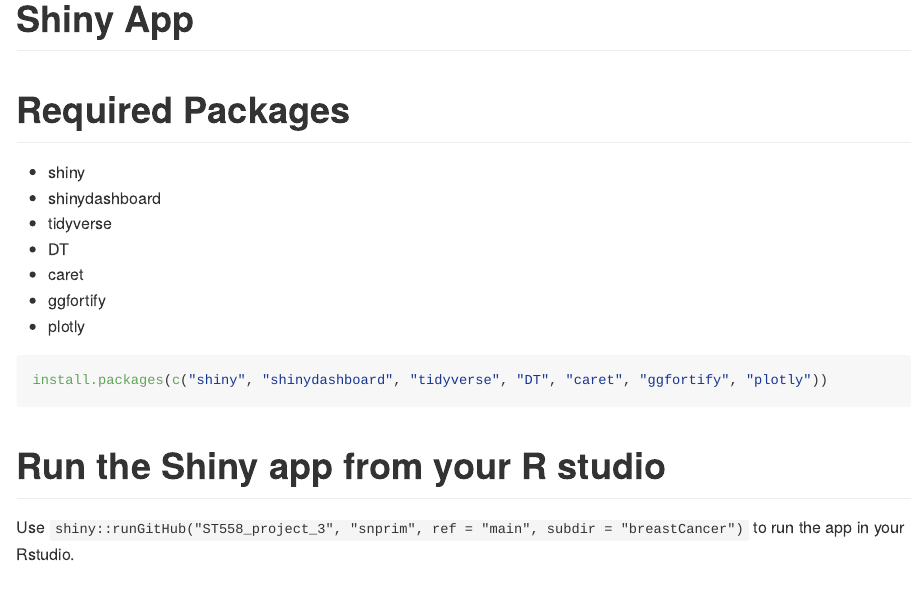
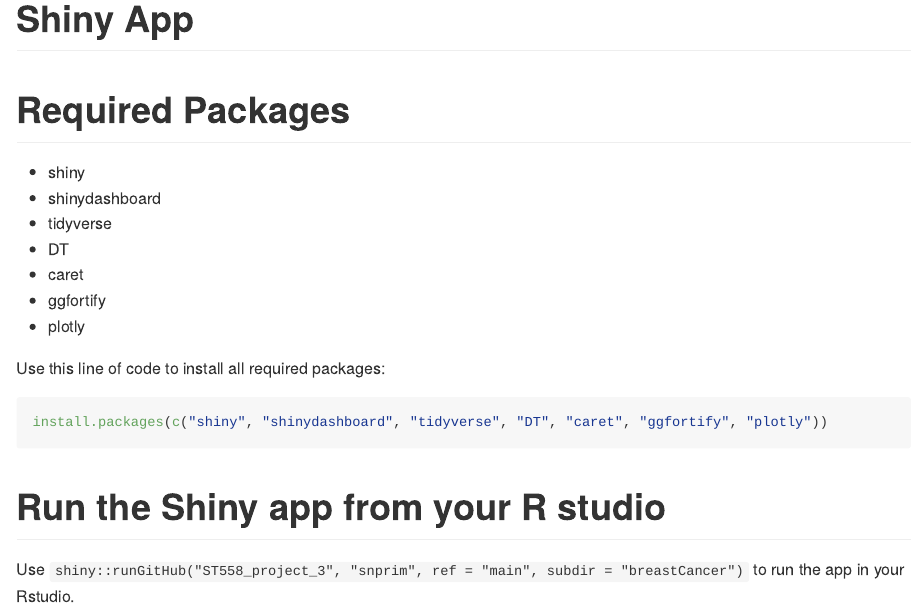
Before and after one commit to snprim/ST558_project_3, an R Markdown document (main.Rmd): the page in a window 1100 px wide, from its top. Rendered offline with R 4.5, knitr and Pandoc, with nearby package versions.

Commit message:
revised README

````diff
--- a/main.Rmd
+++ b/main.Rmd
@@ -13,6 +13,8 @@
 * ggfortify
 * plotly
 
+Use this line of code to install all required packages:
+
 ```{r, echo = TRUE, eval = FALSE}
 install.packages(c("shiny", "shinydashboard", "tidyverse", "DT", "caret", "ggfortify", "plotly"))
 ```
````
Also changed, not shown: README.html, README.md.
